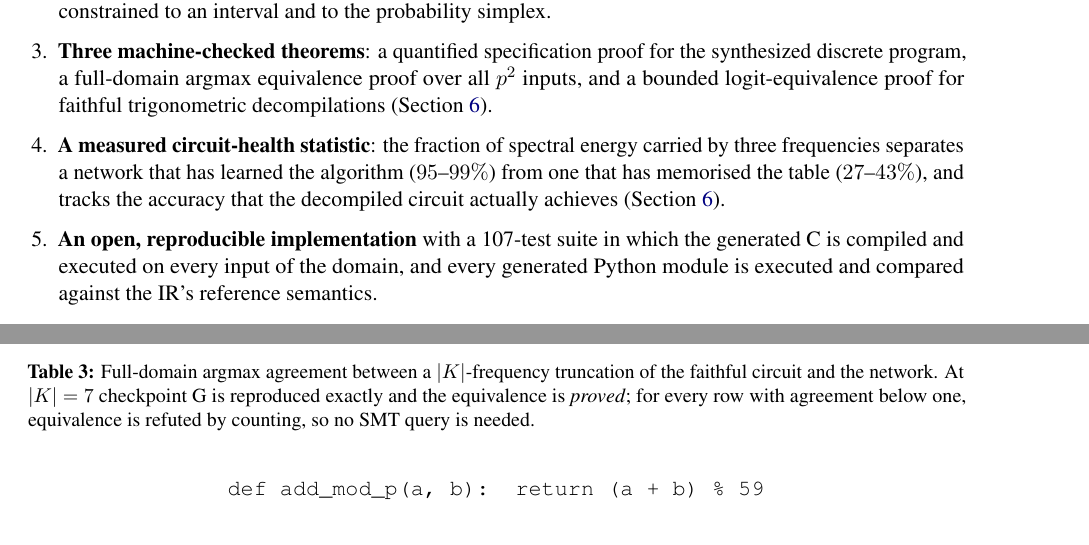
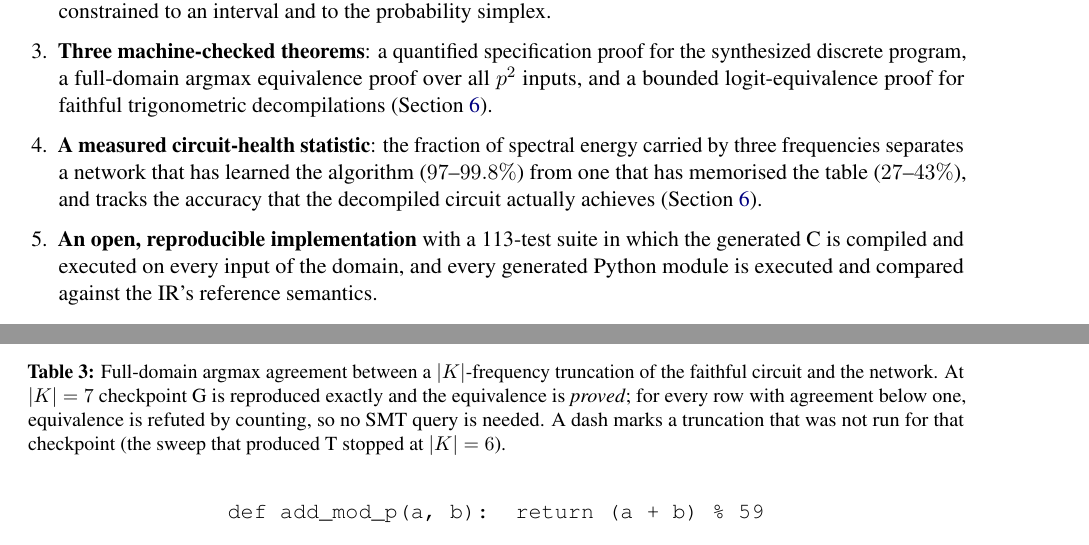
Before and after one commit to olezix/Circuit2Code, a LaTeX paper (paper/main.tex): two parts of pages 2 and 7 of 12, joined at a grey line, cut so that both start at the same text. Compiled offline with pdfLaTeX.

Commit message:
docs: finish the g70 numbers in the introduction, table caption and scripts usage
Co-authored-by: arena-agent <297053741+arena-agent@users.noreply.github.com>

```diff
--- a/paper/main.tex
+++ b/paper/main.tex
@@ -126,10 +126,10 @@ Transformers trained on modular arithmetic. Our contributions are:
         (Section~\ref{sec:results}).
   \item \textbf{A measured circuit-health statistic}: the fraction of spectral
         energy carried by three frequencies separates a network that has learned
-        the algorithm ($95$--$99\%$) from one that has memorised the table
+        the algorithm ($97$--$99.8\%$) from one that has memorised the table
         ($27$--$43\%$), and tracks the accuracy that the decompiled circuit
         actually achieves (Section~\ref{sec:results}).
-  \item \textbf{An open, reproducible implementation} with a 107-test suite in
+  \item \textbf{An open, reproducible implementation} with a 113-test suite in
         which the generated C is compiled and executed on every input of the
         domain, and every generated Python module is executed and compared
         against the IR's reference semantics.
@@ -503,7 +503,9 @@ $29$ & $1.000$ & $1.000$ & $1.000$ \\
 \caption{Full-domain argmax agreement between a $|K|$-frequency truncation of the
 faithful circuit and the network. At $|K|=7$ checkpoint G is reproduced exactly
 and the equivalence is \emph{proved}; for every row with agreement below one,
-equivalence is refuted by counting, so no SMT query is needed.}
+equivalence is refuted by counting, so no SMT query is needed. A dash marks a
+truncation that was not run for that checkpoint (the sweep that produced T
+stopped at $|K|=6$).}
 \label{tab:size}
 \end{table}
 
```
Also changed, not shown: README.md.
